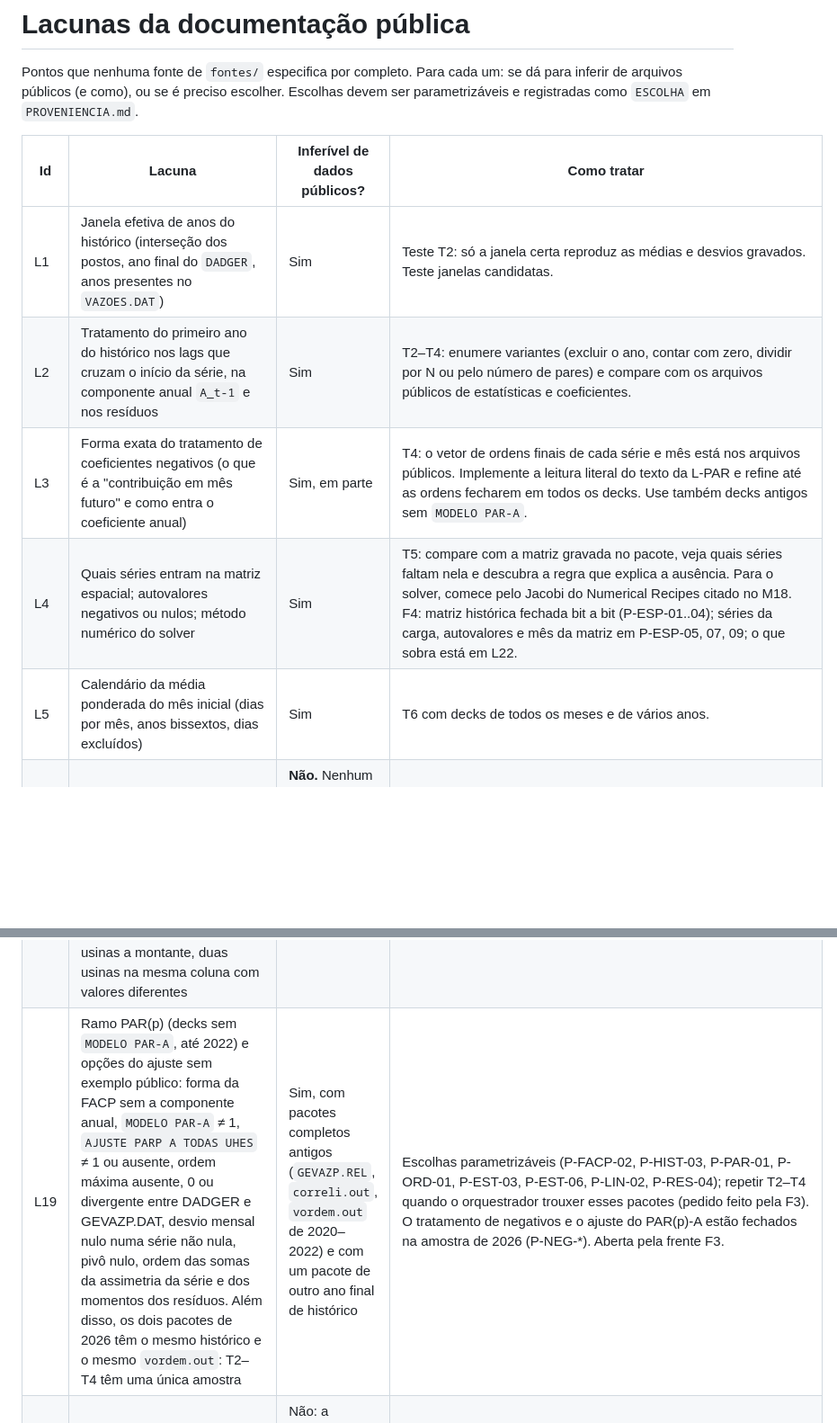
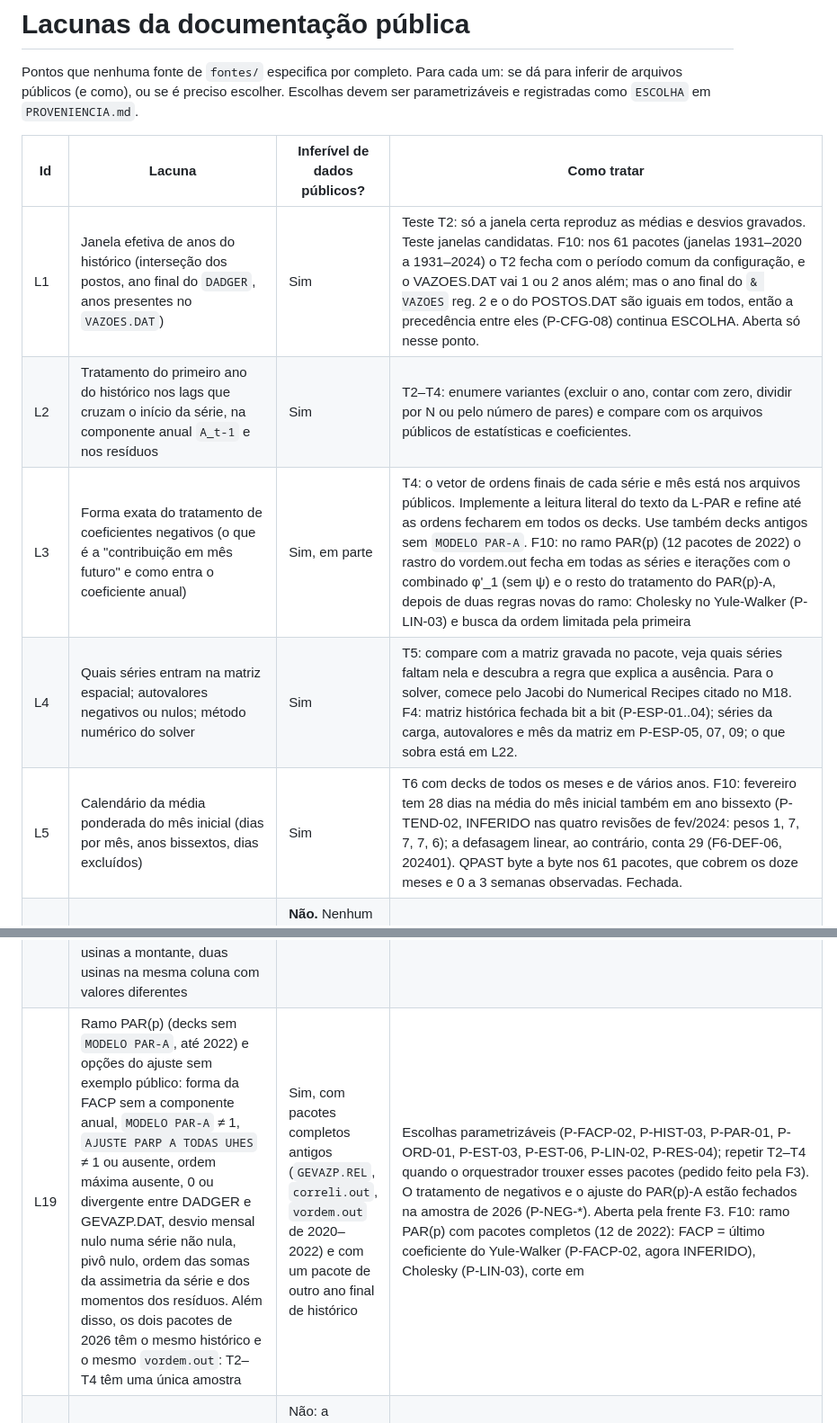
Before and after one commit to Myria-solucoes/pulsar, a Markdown page: 04-lacunas.md, 2 parts joined by grey strips. Shown at 90% size. Rendered like a GitHub page; blank space fills up the shorter version.

Commit message:
04-lacunas: situação de L1, L3, L5, L10, L13, L14 e L19 depois da F10
Co-Authored-By: Claude Opus 5.5 <noreply@anthropic.com>

```diff
--- a/04-lacunas.md
+++ b/04-lacunas.md
@@ -7,11 +7,11 @@ Escolhas devem ser parametrizáveis e registradas como `ESCOLHA` em
 
 | Id | Lacuna | Inferível de dados públicos? | Como tratar |
 | --- | --- | --- | --- |
-| L1 | Janela efetiva de anos do histórico (interseção dos postos, ano final do `DADGER`, anos presentes no `VAZOES.DAT`) | Sim | Teste T2: só a janela certa reproduz as médias e desvios gravados. Teste janelas candidatas. |
+| L1 | Janela efetiva de anos do histórico (interseção dos postos, ano final do `DADGER`, anos presentes no `VAZOES.DAT`) | Sim | Teste T2: só a janela certa reproduz as médias e desvios gravados. Teste janelas candidatas. F10: nos 61 pacotes (janelas 1931–2020 a 1931–2024) o T2 fecha com o período comum da configuração, e o VAZOES.DAT vai 1 ou 2 anos além; mas o ano final do `& VAZOES` reg. 2 e o do POSTOS.DAT são iguais em todos, então a precedência entre eles (P-CFG-08) continua ESCOLHA. Aberta só nesse ponto. |
 | L2 | Tratamento do primeiro ano do histórico nos lags que cruzam o início da série, na componente anual `A_t-1` e nos resíduos | Sim | T2–T4: enumere variantes (excluir o ano, contar com zero, dividir por N ou pelo número de pares) e compare com os arquivos públicos de estatísticas e coeficientes. |
-| L3 | Forma exata do tratamento de coeficientes negativos (o que é a "contribuição em mês futuro" e como entra o coeficiente anual) | Sim, em parte | T4: o vetor de ordens finais de cada série e mês está nos arquivos públicos. Implemente a leitura literal do texto da L-PAR e refine até as ordens fecharem em todos os decks. Use também decks antigos sem `MODELO PAR-A`. |
+| L3 | Forma exata do tratamento de coeficientes negativos (o que é a "contribuição em mês futuro" e como entra o coeficiente anual) | Sim, em parte | T4: o vetor de ordens finais de cada série e mês está nos arquivos públicos. Implemente a leitura literal do texto da L-PAR e refine até as ordens fecharem em todos os decks. Use também decks antigos sem `MODELO PAR-A`. F10: no ramo PAR(p) (12 pacotes de 2022) o rastro do vordem.out fecha em todas as séries e iterações com o combinado φ'_1 (sem ψ) e o resto do tratamento do PAR(p)-A, depois de duas regras novas do ramo: Cholesky no Yule-Walker (P-LIN-03) e busca da ordem limitada pela primeira |φ_kk| > 1 (P-ORD-04). Fechada nos dois ramos. |
 | L4 | Quais séries entram na matriz espacial; autovalores negativos ou nulos; método numérico do solver | Sim | T5: compare com a matriz gravada no pacote, veja quais séries faltam nela e descubra a regra que explica a ausência. Para o solver, comece pelo Jacobi do Numerical Recipes citado no M18. F4: matriz histórica fechada bit a bit (P-ESP-01..04); séries da carga, autovalores e mês da matriz em P-ESP-05, 07, 09; o que sobra está em L22. |
-| L5 | Calendário da média ponderada do mês inicial (dias por mês, anos bissextos, dias excluídos) | Sim | T6 com decks de todos os meses e de vários anos. |
+| L5 | Calendário da média ponderada do mês inicial (dias por mês, anos bissextos, dias excluídos) | Sim | T6 com decks de todos os meses e de vários anos. F10: fevereiro tem 28 dias na média do mês inicial também em ano bissexto (P-TEND-02, INFERIDO nas quatro revisões de fev/2024: pesos 1, 7, 7, 7, 6); a defasagem linear, ao contrário, conta 29 (F6-DEF-06, 202401). QPAST byte a byte nos 61 pacotes, que cobrem os doze meses e 0 a 3 semanas observadas. Fechada. |
 | L6 | Gerador pseudoaleatório, semente, forma de associar a semente ao posto e de sortear os centros iniciais do K-means | **Não.** Nenhum arquivo público traz os ruídos nem os centros; o que sai é o resultado depois de agregação, correlação espacial e lognormal. | Escolha um gerador bem estabelecido e documentado (por exemplo PCG64 ou Mersenne Twister), deixe a semente configurável, gere uma coluna de ruídos por número de posto (para respeitar a robustez da versão 11) e sorteie os centros iniciais como objetos distintos da amostra (M18 §5.1.4). Aceitação estatística (03 §5). F8: PCG64 com um fluxo por posto e semente configurável (P-RUI-01..05); 50 000 objetos confirmados (P-RUI-02); "ruído simétrico" sem definição pública, padrão amostra aleatória simples pelo T11 (P-RUI-04). Aberta (não inferível). |
 | L7 | Como `σ_i` do fator de compensação é calculado (com ou sem as probabilidades dos grupos; população ou amostra) | Não diretamente | Implemente as variantes plausíveis e escolha a que deixa o desvio-padrão dos ruídos agregados mais próximo de 1 e as estatísticas da árvore mais próximas das oficiais (03 §5). F8: variantes "ponderado" (padrão), "simples", "amostral", "zero" e por usina (P-AGR-04/05); diferem < 0,3% no FC e ±0,03 no T11, sem separação nos dados públicos; sem fator o T11 falha. Aberta. Pendência do T11: no 202610 a assimetria e o Q3 oficiais caem na faixa das sementes em só 0,81 e 0,79 dos postos (tests/test_t11_aceitacao.py); observação exploratória, não reproduzida em tests/: a assimetria oficial fica acima da faixa em ~30% dos postos e o Q3 abaixo em ~19% (forma da distribuição dos ruídos agregados). |
 | L8 | Limite inferior `M_t` da lognormal | Não diretamente | A L-LN3 dá duas rotas documentadas: `M_t = 0`, ou `θ` como raiz real da cúbica `θ³ + 3θ² - (4 + γ²) = 0` com a assimetria `γ` (eq. 25). Implemente as duas e outras estimativas "com base na distribuição" que a literatura de lognormal de três parâmetros sugere (Burges et al. 1975; Charbeneau 1978). Escolha pela aderência estatística dos cenários e pelos testes do M18 cap. 6. F8: M_t = 0 INFERIDO pelo teste de núcleo e pelo T11 (P-LN3-03); cúbicas e quantis implementados como variantes; momentos teóricos INFERIDOS do TCOND.REL (P-LN3-04); média condicional negativa pela eq. 24 com quadrado (P-LN3-06). Resta a média de W de TRES IRMAOS no 202610 (+0,11; observação exploratória, não reproduzida em tests/). |
@@ -25,7 +25,7 @@ Escolhas devem ser parametrizáveis e registradas como `ESCOLHA` em
 | L16 | Semântica das regras de postos artificiais além da sintaxe: precedência dos operadores, prioridade entre a regra do mês e a de mês 0, variante para anos do estudo além do bloco 2 | Em parte (T8 por transplante) | Escolhas parametrizáveis (P-REG-05, P-REG-07); a precedência (P-REG-03) fica documentada, sem parâmetro, até o T8 mostrar se alguma regra pública depende dela; a precisão numérica continua em L9. F5: ano do estudo usado na variante das regras nas semanas e nos meses passados (P-ART-07, parâmetro). Aberta pela frente F1. |
 | L17 | Número de meses observados gravados no `VAZOES.RVx` (bloco 9): fixo em 11 ou igual à ordem máxima do PAR(p) | Sim, com um deck de ordem máxima diferente de 11 | Todos os decks públicos de 2017–2026 têm ordem máxima 11 e 11 meses; parâmetro `OpcoesTendencia.meses_observados` (P-TEND-07). Aberta pela frente F5. |
 | L18 | Casos da montagem determinística sem deck público: VSEMPAST e propagação linear no 1º mês (U19 §4.8, Anexo B nota *), tendência por arquivo editável, posto 44 = 34 + 43 (U19 §4.7), usina NW com usinas a montante, duas usinas na mesma coluna com valores diferentes | Sim, se aparecerem em pacotes publicados | `NotImplementedError` ou erro explícito (P-TEND-08, P-INC-06) e escolha registrada (P-TEND-05, P-INC-04); posto 44 não implementado. Aberta pela frente F5. |
-| L19 | Ramo PAR(p) (decks sem `MODELO PAR-A`, até 2022) e opções do ajuste sem exemplo público: forma da FACP sem a componente anual, `MODELO PAR-A` ≠ 1, `AJUSTE PARP A TODAS UHES` ≠ 1 ou ausente, ordem máxima ausente, 0 ou divergente entre DADGER e GEVAZP.DAT, desvio mensal nulo numa série não nula, pivô nulo, ordem das somas da assimetria da série e dos momentos dos resíduos. Além disso, os dois pacotes de 2026 têm o mesmo histórico e o mesmo `vordem.out`: T2–T4 têm uma única amostra | Sim, com pacotes completos antigos (`GEVAZP.REL`, `correli.out`, `vordem.out` de 2020–2022) e com um pacote de outro ano final de histórico | Escolhas parametrizáveis (P-FACP-02, P-HIST-03, P-PAR-01, P-ORD-01, P-EST-03, P-EST-06, P-LIN-02, P-RES-04); repetir T2–T4 quando o orquestrador trouxer esses pacotes (pedido feito pela F3). O tratamento de negativos e o ajuste do PAR(p)-A estão fechados na amostra de 2026 (P-NEG-*). Aberta pela frente F3. |
+| L19 | Ramo PAR(p) (decks sem `MODELO PAR-A`, até 2022) e opções do ajuste sem exemplo público: forma da FACP sem a componente anual, `MODELO PAR-A` ≠ 1, `AJUSTE PARP A TODAS UHES` ≠ 1 ou ausente, ordem máxima ausente, 0 ou divergente entre DADGER e GEVAZP.DAT, desvio mensal nulo numa série não nula, pivô nulo, ordem das somas da assimetria da série e dos momentos dos resíduos. Além disso, os dois pacotes de 2026 têm o mesmo histórico e o mesmo `vordem.out`: T2–T4 têm uma única amostra | Sim, com pacotes completos antigos (`GEVAZP.REL`, `correli.out`, `vordem.out` de 2020–2022) e com um pacote de outro ano final de histórico | Escolhas parametrizáveis (P-FACP-02, P-HIST-03, P-PAR-01, P-ORD-01, P-EST-03, P-EST-06, P-LIN-02, P-RES-04); repetir T2–T4 quando o orquestrador trouxer esses pacotes (pedido feito pela F3). O tratamento de negativos e o ajuste do PAR(p)-A estão fechados na amostra de 2026 (P-NEG-*). Aberta pela frente F3. F10: ramo PAR(p) com pacotes completos (12 de 2022): FACP = último coeficiente do Yule-Walker (P-FACP-02, agora INFERIDO), Cholesky (P-LIN-03), corte em |φ_kk| > 1 (P-ORD-04), MODELO PAR-A ausente = PAR(p) (P-PAR-01); T2–T4 bit a bit em todas as séries dos 12 pacotes. Cinco históricos distintos (2020–2024) em vez de um. Seguem sem exemplo: MODELO PAR-A = 0 ou ≠ 1, reg. 16 ≠ 1, ordem máxima ≠ 11, desvio nulo, pivô nulo, ordem das somas da assimetria e dos momentos dos resíduos. |
 | L20 | Incremental gerada antes da totalização e ordem das somas da cascata: o `GEVAZP.OUT` grava a incremental recalculada dos totais (F6-INC-01), não a que entrou na totalização | Não: a incremental de entrada não é pública; a ordem da subtração que gera o `GEVAZP.OUT` é inferida, a da soma não | Ordem da soma parametrizável (F6-TOT-03); T8 a partir do `GEVAZP.OUT` com critério após o arredondamento final e contagem de bits; a partir do `VAZTOTGD.DAT` os passos seguintes são byte a byte. Aberta pela frente F6. |
 | L21 | Defasagem linear (M18 eq. 4.21) além do que os decks mostram: forma bit a bit da soma, `ndias` fracionário (tempo de viagem que não é múltiplo de 24 h), janela maior que as semanas do `PREVS` (exigiria o `VSEMPAST`), mês estocástico em fevereiro | Em parte: valor de β e de `ZT_mont(t-1)` inferidos exatamente (F6-DEF-02, F6-DEF-03); a ordem das operações não (erro ≤ 2 ulp, F6-DEF-05) | Escolhas parametrizáveis ou erro explícito (F6-DEF-04..06). Aberta pela frente F6. |
 | L22 | Restos da matriz de carga (F4): `√max(λ,0)` x `√\|λ\|` nos autovalores nulos (diferença ≤ 5e-8 em D); lateral dentro ou fora de D; método da matriz anual (U19 v7.2 só garante o espectral na mensal); ordem das somas no produto `A √V A'`; bits do Jacobi contra o GEVAZP (o Pulsar segue os laços do NR §11.1 bit a bit, mas nenhum arquivo público traz D) | Em parte: o teste de núcleo sobre o `GEVAZP.OUT` (P-ESP-09) separa matrizes, mas o resíduo dele depende da lognormal (L8); depois da F8 ele pode ficar exato e separar mais | Parâmetros `nao_positivos` (P-ESP-07), `laterais` (P-ESP-05), `soma_produto` (P-ESP-08) e `desvio_nulo` (P-ESP-03); anual pelo Jacobi, não parametrizada (P-ESP-09); repetir o teste de núcleo com a lognormal da F8 e com um deck de reg. 13 = 0. F8: com a lognormal completa (M_t = 0) o resíduo do teste de núcleo continua 0,024/0,019 (tests/test_t11_inferencias.py::test_limite_inferior_zero). Observação exploratória, não reproduzida em tests/: o vazamento no núcleo se concentra em poucas direções (não parece piso isotrópico), o que sugere que a D do GEVAZP difere da do Pulsar fora da imagem de U. Aberta pela frente F4. |
```
Also changed, not shown: other parts of 04-lacunas.md (+3 -3 lines), PROVENIENCIA.md (+2 -2 lines).
